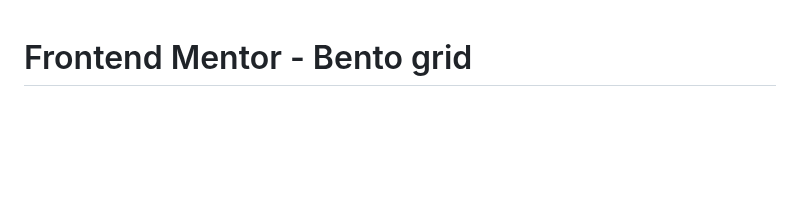
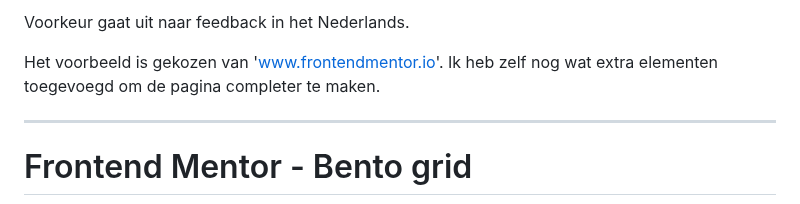
Before and after one commit to Loes-prog/CSS-advanced-final-project, a Markdown page: README.md, the part around the change. Rendered like a GitHub page; blank space fills up the shorter version.

```diff
--- a/README.md
+++ b/README.md
@@ -1,3 +1,11 @@
+
+Voorkeur gaat uit naar feedback in het Nederlands.
+
+Het voorbeeld is gekozen van 'www.frontendmentor.io'. Ik heb zelf nog wat extra elementen toegevoegd om de pagina completer te maken.
+
+
+-----------------------------------------------------------------------------------------------
+
 # Frontend Mentor - Bento grid
 
 ![Design preview for the Bento grid coding challenge](./preview.jpg)
```
